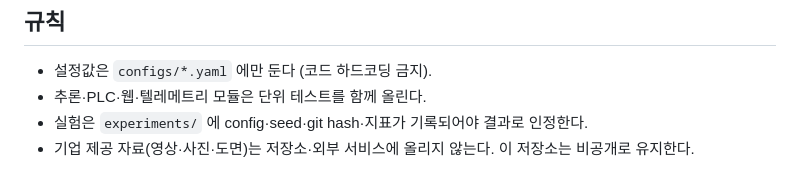
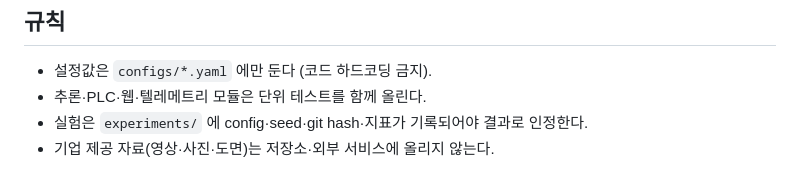
Before and after one commit to gawbi/IDEAEYE, a Markdown page: README.md, the part around the change. Rendered like a GitHub page.

Commit message:
Remove keep-private note from README

```diff
--- a/README.md
+++ b/README.md
@@ -88,4 +88,4 @@ python scripts\collect_results.py
 - 설정값은 `configs/*.yaml` 에만 둔다 (코드 하드코딩 금지).
 - 추론·PLC·웹·텔레메트리 모듈은 단위 테스트를 함께 올린다.
 - 실험은 `experiments/` 에 config·seed·git hash·지표가 기록되어야 결과로 인정한다.
-- 기업 제공 자료(영상·사진·도면)는 저장소·외부 서비스에 올리지 않는다. 이 저장소는 비공개로 유지한다.
+- 기업 제공 자료(영상·사진·도면)는 저장소·외부 서비스에 올리지 않는다.
```
